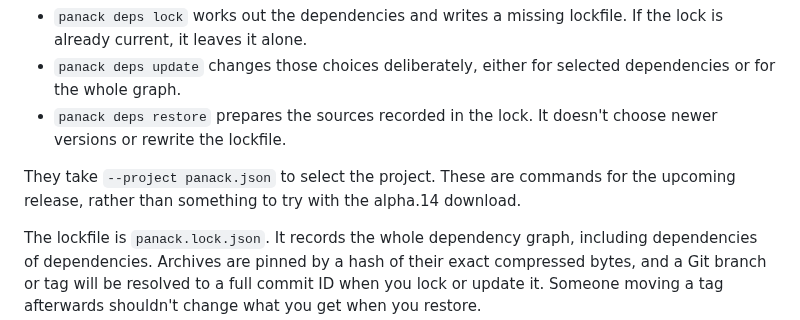
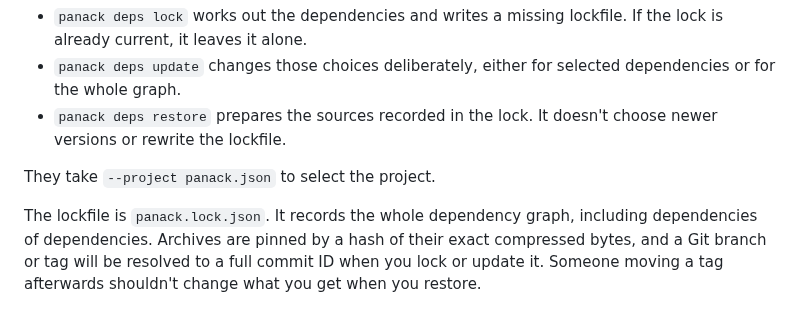
Before and after one commit to sproates/panackelty-website, a Markdown page: drafts/bringing-packages-to-panackelty.md, the part around the change. Rendered like a GitHub page.

Commit message:
Remove the repeated article release caveat

```diff
--- a/drafts/bringing-packages-to-panackelty.md
+++ b/drafts/bringing-packages-to-panackelty.md
@@ -34,7 +34,7 @@ So there are three separate commands:
 - `panack deps update` changes those choices deliberately, either for selected dependencies or for the whole graph.
 - `panack deps restore` prepares the sources recorded in the lock. It doesn't choose newer versions or rewrite the lockfile.
 
-They take `--project panack.json` to select the project. These are commands for the upcoming release, rather than something to try with the alpha.14 download.
+They take `--project panack.json` to select the project.
 
 The lockfile is `panack.lock.json`. It records the whole dependency graph, including dependencies of dependencies. Archives are pinned by a hash of their exact compressed bytes, and a Git branch or tag will be resolved to a full commit ID when you lock or update it. Someone moving a tag afterwards shouldn't change what you get when you restore.
 
```
